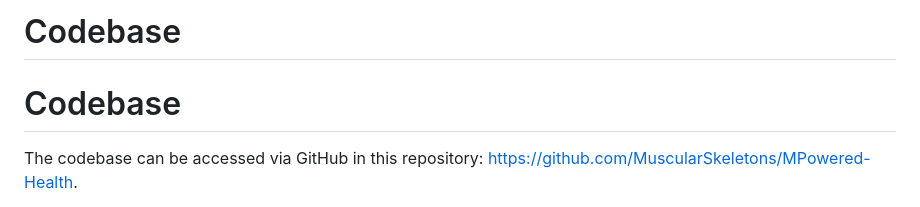
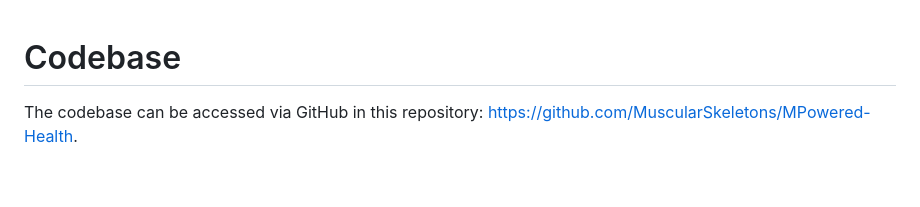
Before and after one commit to MuscularSkeletons/MPowered-Health, a Markdown page: docs/Codebase Description.md, the part around the change. Rendered like a GitHub page; blank space fills up the shorter version.

Commit message:
updated Codebase Desc

```diff
--- a/docs/Codebase Description.md
+++ b/docs/Codebase Description.md
@@ -1,5 +1,3 @@
-# Codebase
-
 # Codebase
 
 The codebase can be accessed via GitHub in this repository: <https://github.com/MuscularSkeletons/MPowered-Health>.
```
